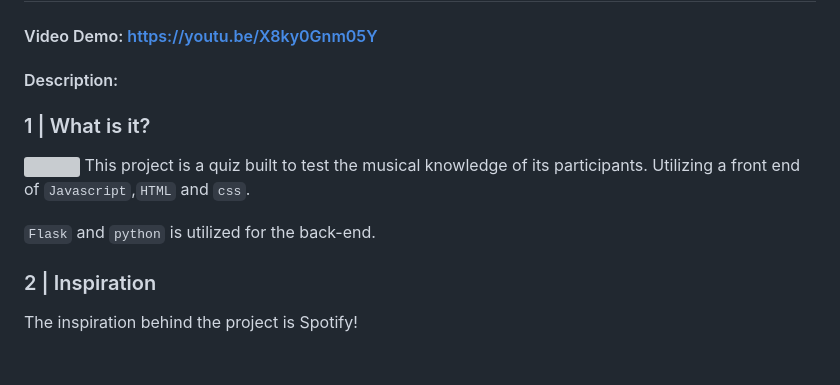
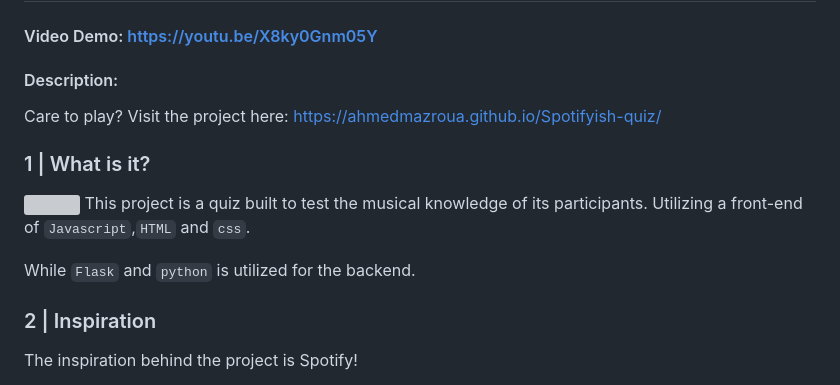
Before and after one commit to AhmedMazroua/Spotifyish-quiz, a Markdown page: README.md, the part around the change. Rendered like a GitHub page; blank space fills up the shorter version; grey boxes are pictures that could not be loaded.

```diff
--- a/README.md
+++ b/README.md
@@ -1,14 +1,16 @@
 # Spotifyish Quiz
 #### Video Demo:  <https://youtu.be/X8ky0Gnm05Y>
 #### Description:
+
+Care to play? Visit the project here: https://ahmedmazroua.github.io/Spotifyish-quiz/
 
 
 
 ### 1   |   What is it?
 ![](/project/static/photos/Quiz.png)
-This project is a quiz built to test the musical knowledge of its participants. Utilizing a front end of `Javascript`,`HTML` and `css`.
+This project is a quiz built to test the musical knowledge of its participants. Utilizing a front-end of `Javascript`,`HTML` and `css`.
 
-`Flask` and `python` is utilized for the back-end.
+While `Flask` and `python` is utilized for the backend.
 
 
 
```
